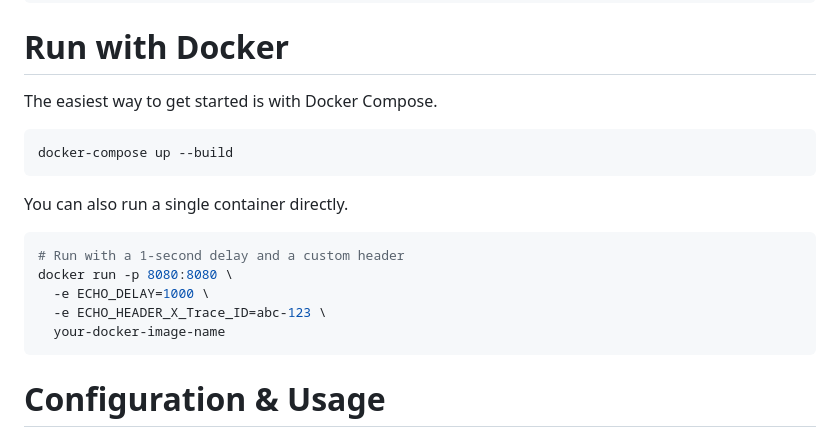
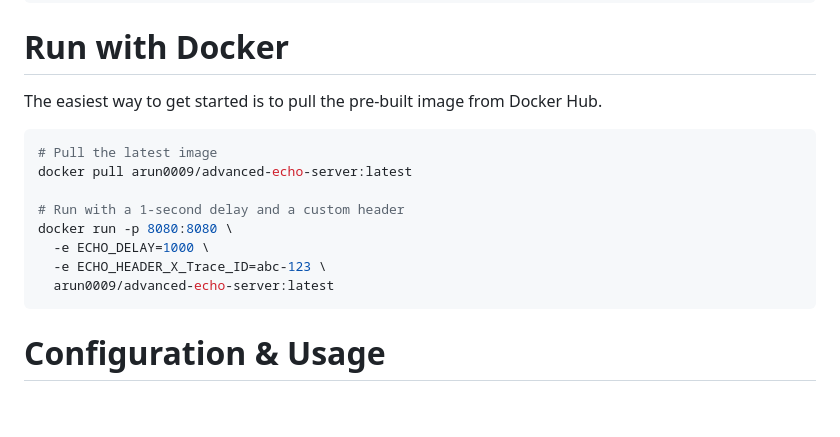
Before and after one commit to arun0009/advanced-echo-server, a Markdown page: README.md, the part around the change. Rendered like a GitHub page; blank space fills up the shorter version.

Commit message:
adding docker run instructions

````diff
--- a/README.md
+++ b/README.md
@@ -50,21 +50,18 @@ ECHO_CHAOS=5 go run ./cmd/advanced-echo-server/main.go
 
 # Run with Docker
 
-The easiest way to get started is with Docker Compose.
+The easiest way to get started is to pull the pre-built image from Docker Hub.
 
 ```bash
-docker-compose up --build
-```
+# Pull the latest image
+docker pull arun0009/advanced-echo-server:latest
 
-You can also run a single container directly.
-
-```bash
 # Run with a 1-second delay and a custom header
 docker run -p 8080:8080 \
   -e ECHO_DELAY=1000 \
   -e ECHO_HEADER_X_Trace_ID=abc-123 \
-  your-docker-image-name
-  ```
+  arun0009/advanced-echo-server:latest
+```
 
 # Configuration & Usage
 
````
